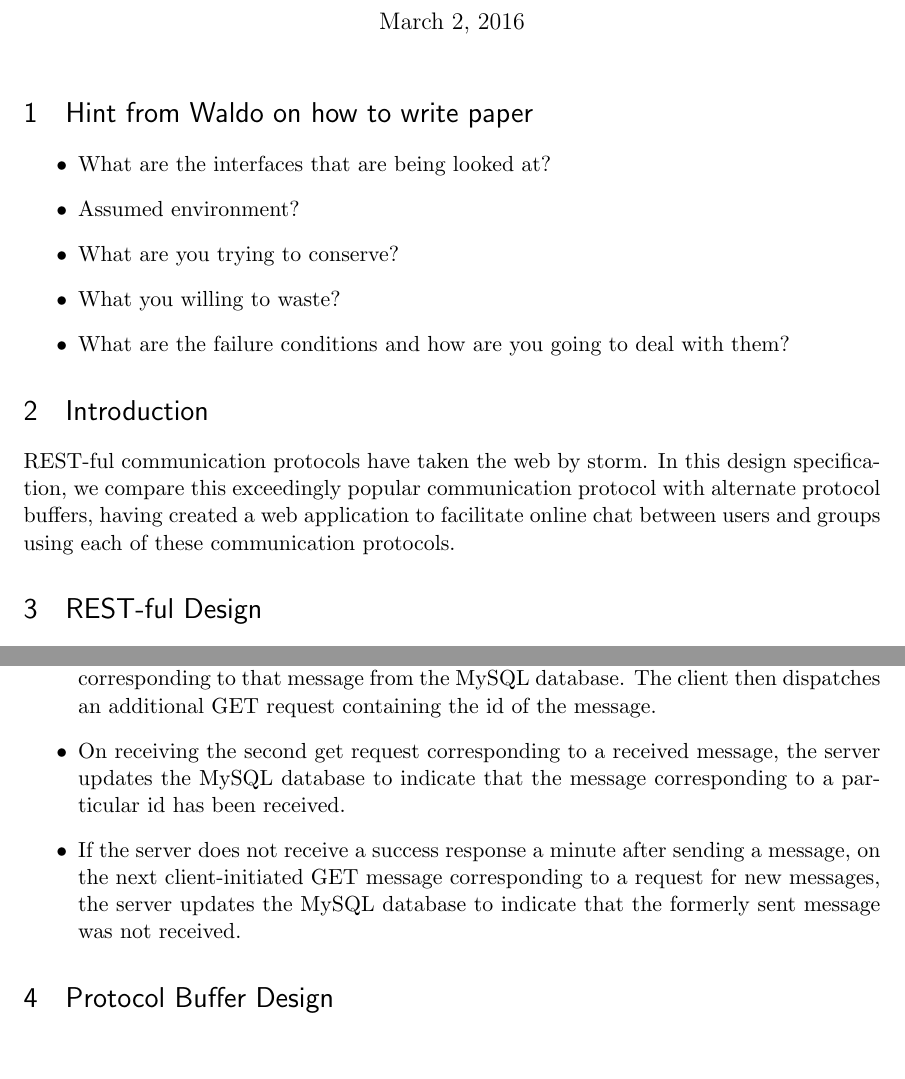
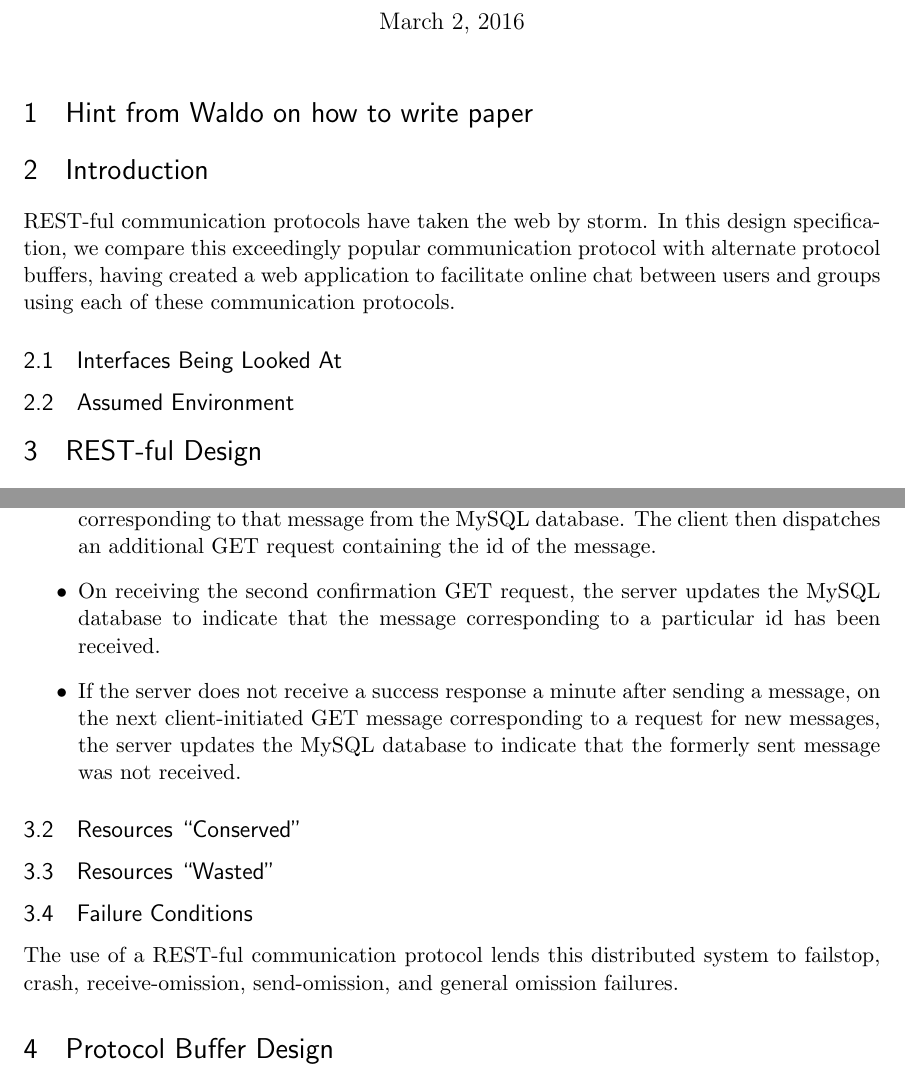
Before and after one commit to nmahlangu/cs262, a LaTeX document (DesignSpec/RESTvsProtocolBuffers.tex): two parts of pages 1 and 2 of 2, joined at a grey line, cut so that both start at the same text. Compiled offline with pdfLaTeX.

Commit message:
minor changes

```diff
--- a/DesignSpec/RESTvsProtocolBuffers.tex
+++ b/DesignSpec/RESTvsProtocolBuffers.tex
@@ -56,17 +56,21 @@
 \maketitle
 
 \section{Hint from Waldo on how to write paper}
-\begin{itemize}
-\item What are the interfaces that are being looked at?
-\item Assumed environment?
-\item What are you trying to conserve?
-\item What you willing to waste?
-\item What are the failure conditions and how are you going to deal with them?
-\end{itemize}
+%\begin{itemize}
+%\item What are the interfaces that are being looked at?
+%\item Assumed environment?
+%\item What are you trying to conserve?
+%\item What you willing to waste?
+%\item What are the failure conditions and how are you going to deal with them?
+%\end{itemize}
 
 \section{Introduction}
 
 REST-ful communication protocols have taken the web by storm. In this design specification, we compare this exceedingly popular communication protocol with alternate protocol buffers,  having created a web application to facilitate online chat between users and groups using each of these communication protocols.
+
+\subsection{Interfaces Being Looked At}
+
+\subsection{Assumed Environment}
 
 \section{REST-ful Design}
 
@@ -87,7 +91,14 @@ We extend the long-polling approach to include a success handshake so as to conf
 \item In either (a) or (b), a completion script runs in which the AJAX request is dispatched again after a set amount of time. In the case of (a), there is no delay; in the case of (b), there is a 1000 millisecond delay.
 \item The server receives the GET request. It looks up messages for the particular client, based on a cookie passed in the request header, and sends an unread message back to the client, along with a success response. Further, the server sends the ids of the message returned in the response header. Lastly, the server updates the MySQL database of messages to indicate that this message is currently being sent.
 \item On (a), the success response, the client receives a message to display and an id corresponding to that message from the MySQL database. The client then dispatches an additional GET request containing the id of the message.
-\item On receiving the second get request corresponding to a received message, the server updates the MySQL database to indicate that the message corresponding to a particular id has been received.
+\item On receiving the second confirmation GET request, the server updates the MySQL database to indicate that the message corresponding to a particular id has been received.
 \item If the server does not receive a success response a minute after sending a message, on the next client-initiated GET message corresponding to a request for new messages, the server updates the MySQL database to indicate that the formerly sent message was not received.
 \end{itemize}
 
+\subsection{Resources ``Conserved''}
+
+\subsection{Resources ``Wasted''}
+
+\subsection{Failure Conditions}
+
+The use of a REST-ful communication protocol lends this distributed system to failstop, crash, receive-omission, send-omission, and general omission failures.
```
Also changed, not shown: DesignSpec/RESTvsProtocolBuffers.pdf, DesignSpec/RESTvsProtocolBuffers.tex (7 more changed lines), 1 other file.
